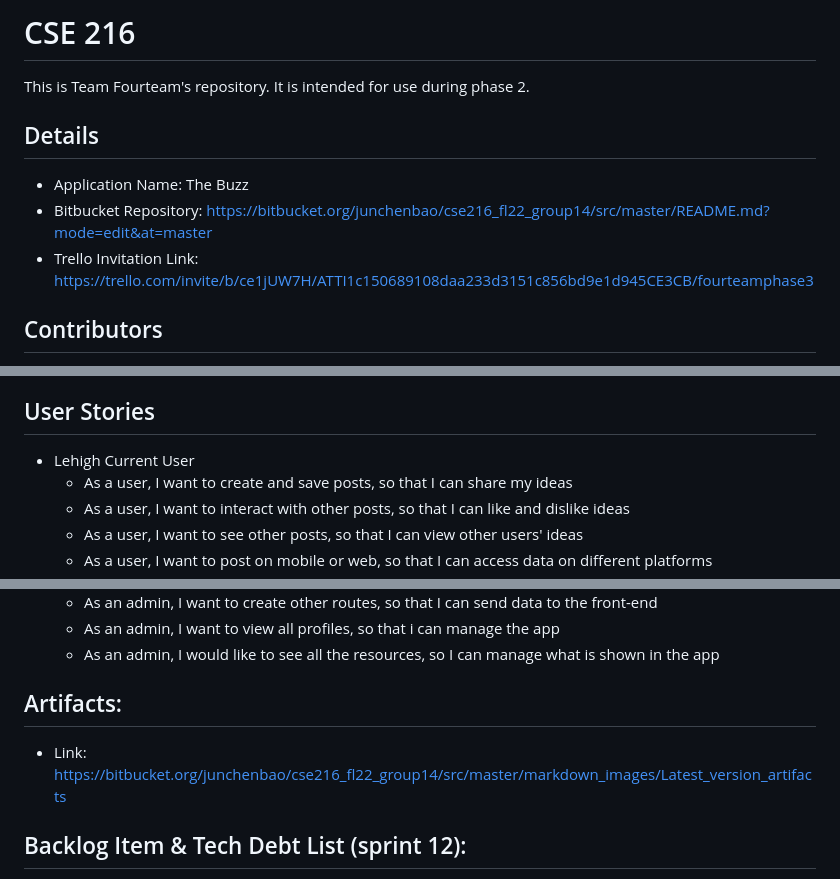
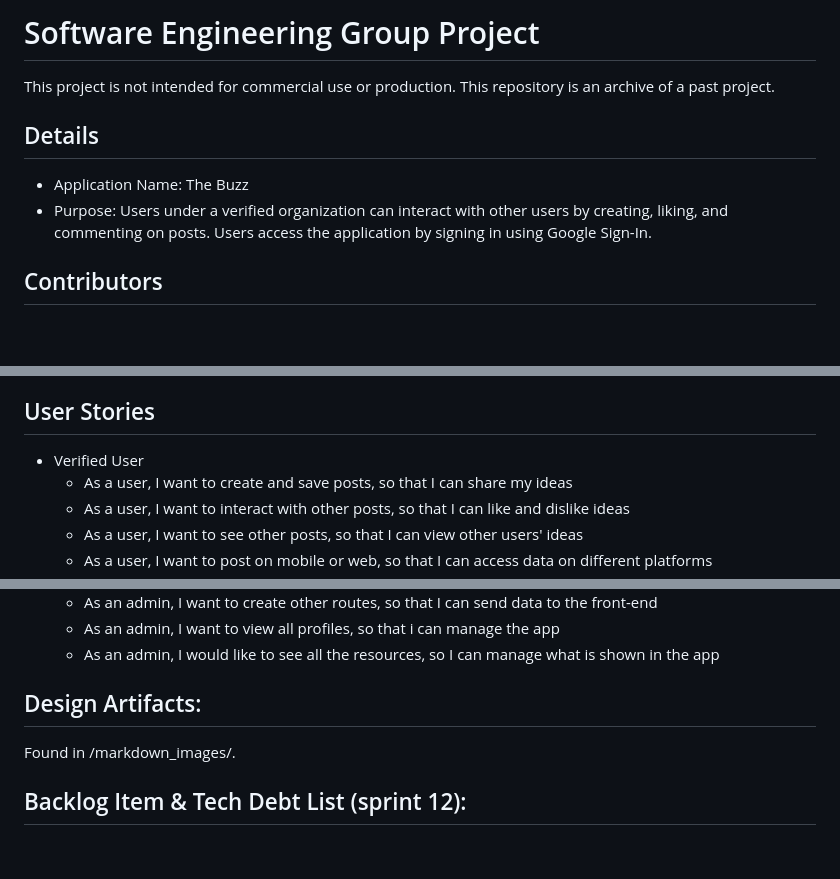
Before and after one commit to anchua224/TheBuzzGroupProject, a Markdown page: README.md, 3 parts joined by grey strips. Rendered like a GitHub page; blank space fills up the shorter version.

```diff
--- a/README.md
+++ b/README.md
@@ -1,10 +1,8 @@
-# CSE 216
-This is Team Fourteam's repository. It is intended for use during phase 2.
-
+# Software Engineering Group Project
+This project is not intended for commercial use or production. This repository is an archive of a past project.
 ## Details
 - Application Name: The Buzz
-- Bitbucket Repository: https://bitbucket.org/junchenbao/cse216_fl22_group14/src/master/README.md?mode=edit&at=master
-- Trello Invitation Link: https://trello.com/invite/b/ce1jUW7H/ATTI1c150689108daa233d3151c856bd9e1d945CE3CB/fourteamphase3
+- Purpose: Users under a verified organization can interact with other users by creating, liking, and commenting on posts. Users access the application by signing in using Google Sign-In.
 
 ## Contributors
 1. Junchen Bao (jub424@lehigh.edu)
@@ -95,7 +93,7 @@ This is Team Fourteam's repository. It is intended for use during phase 2.
 ![image](markdown_images/ERD_v3.png)-->
 
 ## User Stories
-- Lehigh Current User
+- Verified User
 	- As a user, I want to create and save posts, so that I can share my ideas
 	- As a user, I want to interact with other posts, so that I can like and dislike ideas
 	- As a user, I want to see other posts, so that I can view other users' ideas
@@ -116,8 +114,8 @@ This is Team Fourteam's repository. It is intended for use during phase 2.
 	- As an admin, I would like to see all the resources, so I can manage what is shown in the app
 
 
-## Artifacts:
-- Link: https://bitbucket.org/junchenbao/cse216_fl22_group14/src/master/markdown_images/Latest_version_artifacts
+## Design Artifacts:
+Found in /markdown_images/.
 
 ## Backlog Item & Tech Debt List (sprint 12):
 - Backlogs:
```
